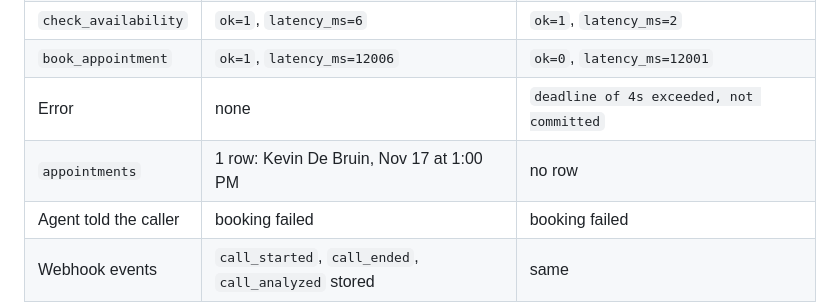
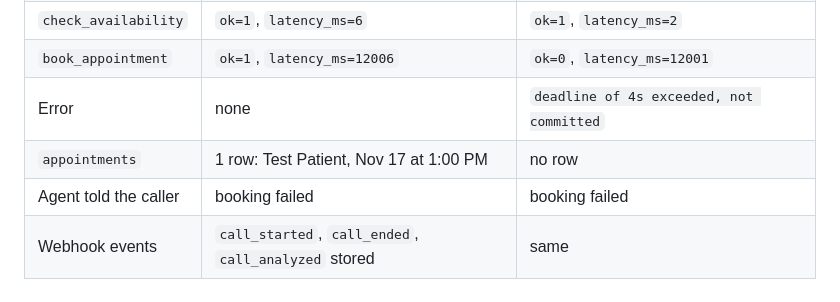
Before and after one commit to Samuelnganga7933/retell-clinic-voice-agent, a Markdown page: docs/post-incident-ghost-booking.md, the part around the change. Rendered like a GitHub page.

```diff
--- a/docs/post-incident-ghost-booking.md
+++ b/docs/post-incident-ghost-booking.md
@@ -50,7 +50,7 @@ Two browser test calls against the running agent, with the Retell function timeo
 | `check_availability` | `ok=1`, `latency_ms=6` | `ok=1`, `latency_ms=2` |
 | `book_appointment` | `ok=1`, `latency_ms=12006` | `ok=0`, `latency_ms=12001` |
 | Error | none | `deadline of 4s exceeded, not committed` |
-| `appointments` | 1 row: Kevin De Bruin, Nov 17 at 1:00 PM | no row |
+| `appointments` | 1 row: Test Patient, Nov 17 at 1:00 PM | no row |
 | Agent told the caller | booking failed | booking failed |
 | Webhook events | `call_started`, `call_ended`, `call_analyzed` stored | same |
 
```
Also changed, not shown: README.md (+13 -2 lines), docs/img/live-call-summary.png (added), docs/img/live-call-transcript.png (added), 3 other files.
